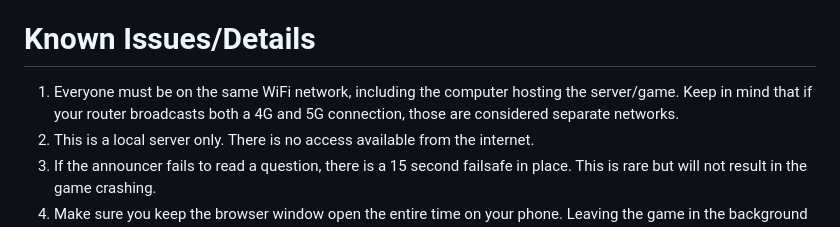
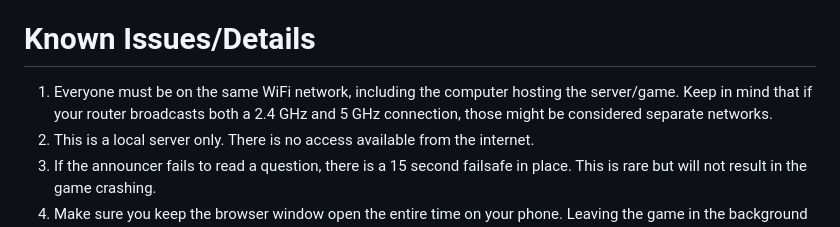
Before and after one commit to DistractedCoder/Jacks-Box-Project, a Markdown page: README.md, the part around the change. GitHub-like rendering.

Commit message:
Update README.md
WiFi and cellular network got kinda mixed up here.

```diff
--- a/README.md
+++ b/README.md
@@ -61,7 +61,7 @@ If you happen to be streaming this game, **it is very important to hide your IP
 
 # Known Issues/Details
 
-1. Everyone must be on the same WiFi network, including the computer hosting the server/game. Keep in mind that if your router broadcasts both a 4G and 5G connection, those are considered separate networks.
+1. Everyone must be on the same WiFi network, including the computer hosting the server/game. Keep in mind that if your router broadcasts both a 2.4 GHz and 5 GHz connection, those might be considered separate networks.
 2. This is a local server only. There is no access available from the internet.
 3. If the announcer fails to read a question, there is a 15 second failsafe in place. This is rare but will not result in the game crashing.
 4. Make sure you keep the browser window open the entire time on your phone. Leaving the game in the background may result in missing a question or desyncing.
```
